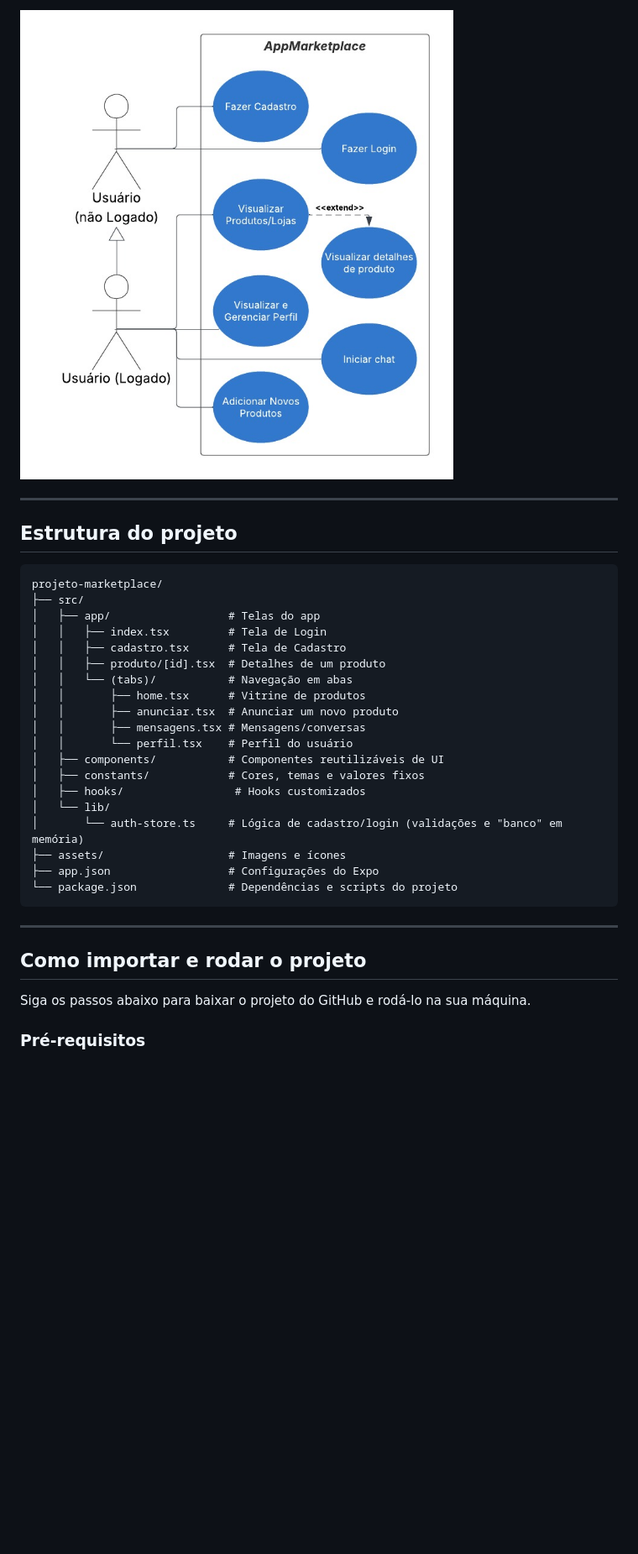
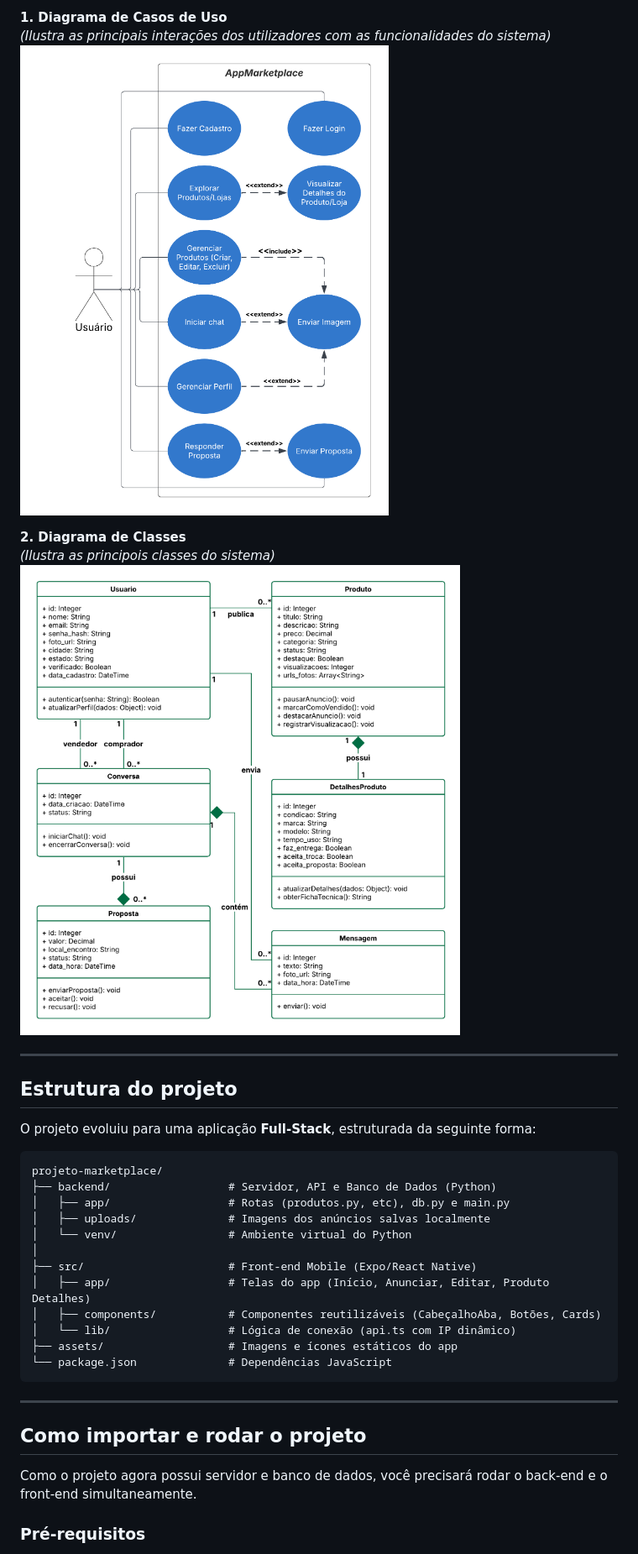
Before and after one commit to JoseFernandoAvelino/projeto-marketplace, a Markdown page: README.md, the part around one of its changes. Shown at 84% size. Rendered like a GitHub page; pictures changed too: docs/DiagramaCasosDeUsoMarketplace2.png (added), docs/DiagramaDeClasses.png (added); blank space fills up the shorter version.

Commit message:
Adiciona Diagramas e Atualiza Readme

````diff
--- a/README.md
+++ b/README.md
@@ -35,37 +34,38 @@ Abaixo se encontra o Diagrama de Casos de Uso, que ilustra as principais intera
 
-![Diagrama de Casos de Uso](/docs/diagrama_de_casos_uso.jpeg)
+**1. Diagrama de Casos de Uso**
+_(Ilustra as principais interações dos utilizadores com as funcionalidades do sistema)_
+![Diagrama de Casos de Uso](/docs/DiagramaCasosDeUsoMarketplace2.png)
+
+**2. Diagrama de Classes**
+_(Ilustra as principois classes do sistema)_
+![Nome do Diagrama 2](/docs/DiagramaDeClasses.png)
 
 ---
 
 ## Estrutura do projeto
 
-```
+O projeto evoluiu para uma aplicação **Full-Stack**, estruturada da seguinte forma:
+
+```text
 projeto-marketplace/
-├── src/
-│   ├── app/                  # Telas do app
-│   │   ├── index.tsx         # Tela de Login
-│   │   ├── cadastro.tsx      # Tela de Cadastro
-│   │   ├── produto/[id].tsx  # Detalhes de um produto
-│   │   └── (tabs)/           # Navegação em abas
-│   │       ├── home.tsx      # Vitrine de produtos
-│   │       ├── anunciar.tsx  # Anunciar um novo produto
-│   │       ├── mensagens.tsx # Mensagens/conversas
-│   │       └── perfil.tsx    # Perfil do usuário
-│   ├── components/           # Componentes reutilizáveis de UI
-│   ├── constants/            # Cores, temas e valores fixos
-│   ├── hooks/                 # Hooks customizados
-│   └── lib/
-│       └── auth-store.ts     # Lógica de cadastro/login (validações e "banco" em memória)
-├── assets/                   # Imagens e ícones
-├── app.json                  # Configurações do Expo
-└── package.json              # Dependências e scripts do projeto
+├── backend/                  # Servidor, API e Banco de Dados (Python)
+│   ├── app/                  # Rotas (produtos.py, etc), db.py e main.py
+│   ├── uploads/              # Imagens dos anúncios salvas localmente
+│   └── venv/                 # Ambiente virtual do Python
+│
+├── src/                      # Front-end Mobile (Expo/React Native)
+│   ├── app/                  # Telas do app (Início, Anunciar, Editar, Produto Detalhes)
+│   ├── components/           # Componentes reutilizáveis (CabeçalhoAba, Botões, Cards)
+│   └── lib/                  # Lógica de conexão (api.ts com IP dinâmico)
+├── assets/                   # Imagens e ícones estáticos do app
+└── package.json              # Dependências JavaScript
 ```
 
 ---
 
 ## Como importar e rodar o projeto
 
-Siga os passos abaixo para baixar o projeto do GitHub e rodá-lo na sua máquina.
+Como o projeto agora possui servidor e banco de dados, você precisará rodar o back-end e o front-end simultaneamente.
 
 ### Pré-requisitos
 
````
Also changed, not shown: other parts of README.md (+52 -46 lines).
